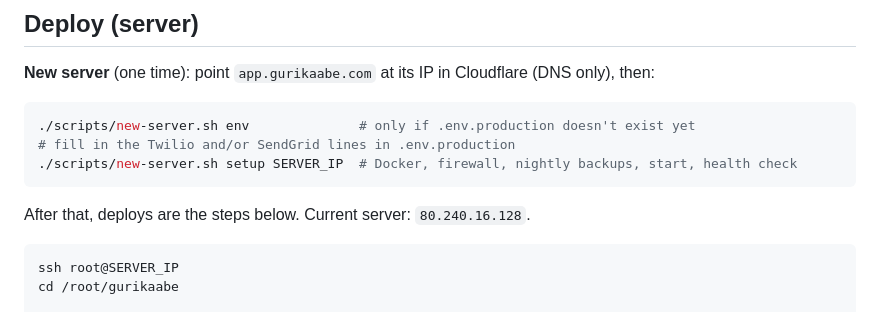
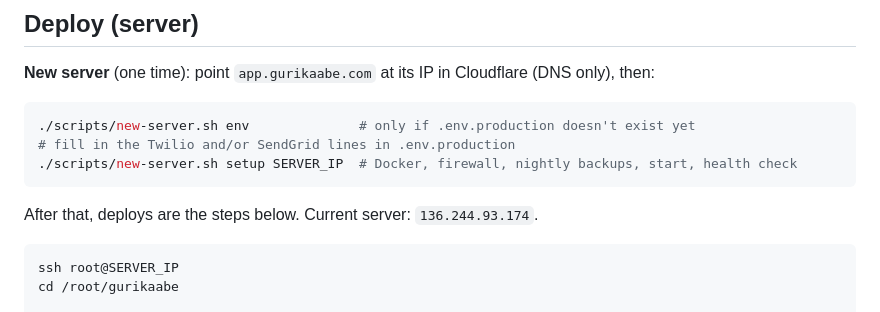
Before and after one commit to Mansur2001/ghost-merchant, a Markdown page: COMMANDS.md, the part around the change. Rendered like a GitHub page.

````diff
--- a/COMMANDS.md
+++ b/COMMANDS.md
@@ -48,7 +48,7 @@ git add -A && git commit -m "What changed" && git push origin main
 # fill in the Twilio and/or SendGrid lines in .env.production
 ./scripts/new-server.sh setup SERVER_IP  # Docker, firewall, nightly backups, start, health check
 ```
-After that, deploys are the steps below. Current server: `80.240.16.128`.
+After that, deploys are the steps below. Current server: `136.244.93.174`.
 
 ```bash
 ssh root@SERVER_IP
````
Also changed, not shown: docs/history/2026-11-05-proof-of-delivery-release.md (+10 -0 lines).
